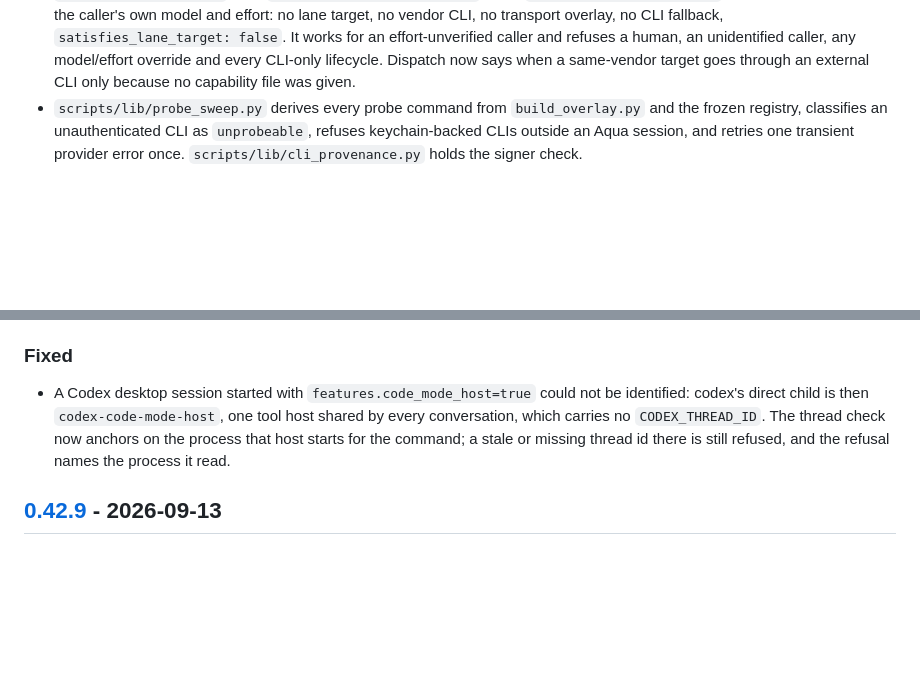
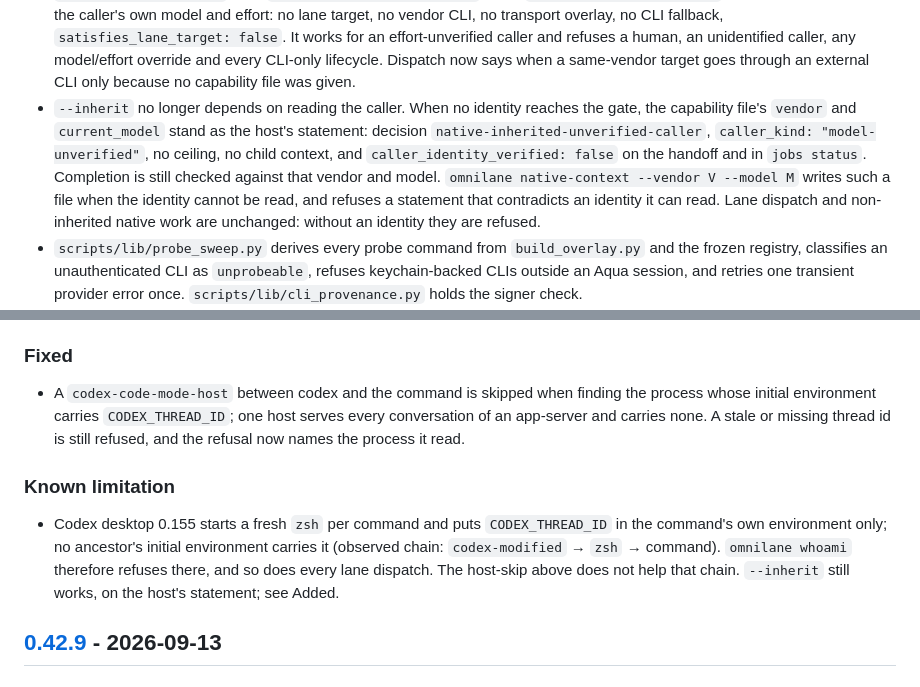
Before and after one commit to Seraphim0916/omnilane, a Markdown page: CHANGELOG.md, 2 parts joined by grey strips. Drawn GitHub-style; blank space fills up the shorter version.

Commit message:
docs: the unverified-caller inherit path, and that codex desktop 0.155 is not identifiable

```diff
--- a/CHANGELOG.md
+++ b/CHANGELOG.md
@@ -31,6 +31,15 @@ semantic version tags.
   refuses a human, an unidentified caller, any model/effort override and every
   CLI-only lifecycle. Dispatch now says when a same-vendor target goes through an
   external CLI only because no capability file was given.
+- `--inherit` no longer depends on reading the caller. When no identity reaches
+  the gate, the capability file's `vendor` and `current_model` stand as the host's
+  statement: decision `native-inherited-unverified-caller`, `caller_kind:
+  "model-unverified"`, no ceiling, no child context, and
+  `caller_identity_verified: false` on the handoff and in `jobs status`. Completion
+  is still checked against that vendor and model. `omnilane native-context --vendor
+  V --model M` writes such a file when the identity cannot be read, and refuses a
+  statement that contradicts an identity it can read. Lane dispatch and
+  non-inherited native work are unchanged: without an identity they are refused.
 - `scripts/lib/probe_sweep.py` derives every probe command from `build_overlay.py`
   and the frozen registry, classifies an unauthenticated CLI as `unprobeable`,
   refuses keychain-backed CLIs outside an Aqua session, and retries one transient
@@ -59,12 +68,19 @@ semantic version tags.
 
 ### Fixed
 
-- A Codex desktop session started with `features.code_mode_host=true` could not be
-  identified: codex's direct child is then `codex-code-mode-host`, one tool host
-  shared by every conversation, which carries no `CODEX_THREAD_ID`. The thread
-  check now anchors on the process that host starts for the command; a stale or
-  missing thread id there is still refused, and the refusal names the process it
-  read.
+- A `codex-code-mode-host` between codex and the command is skipped when finding
+  the process whose initial environment carries `CODEX_THREAD_ID`; one host serves
+  every conversation of an app-server and carries none. A stale or missing thread
+  id is still refused, and the refusal now names the process it read.
+
+### Known limitation
+
+- Codex desktop 0.155 starts a fresh `zsh` per command and puts `CODEX_THREAD_ID`
+  in the command's own environment only; no ancestor's initial environment carries
+  it (observed chain: `codex-modified` → `zsh` → command). `omnilane whoami`
+  therefore refuses there, and so does every lane dispatch. The host-skip above
+  does not help that chain. `--inherit` still works, on the host's statement; see
+  Added.
 
 ## [0.42.9] - 2026-09-13
 
```
Also changed, not shown: docs/native-executor.md (+14 -0 lines), skills/omnilane/SKILL.md (+12 -0 lines).
